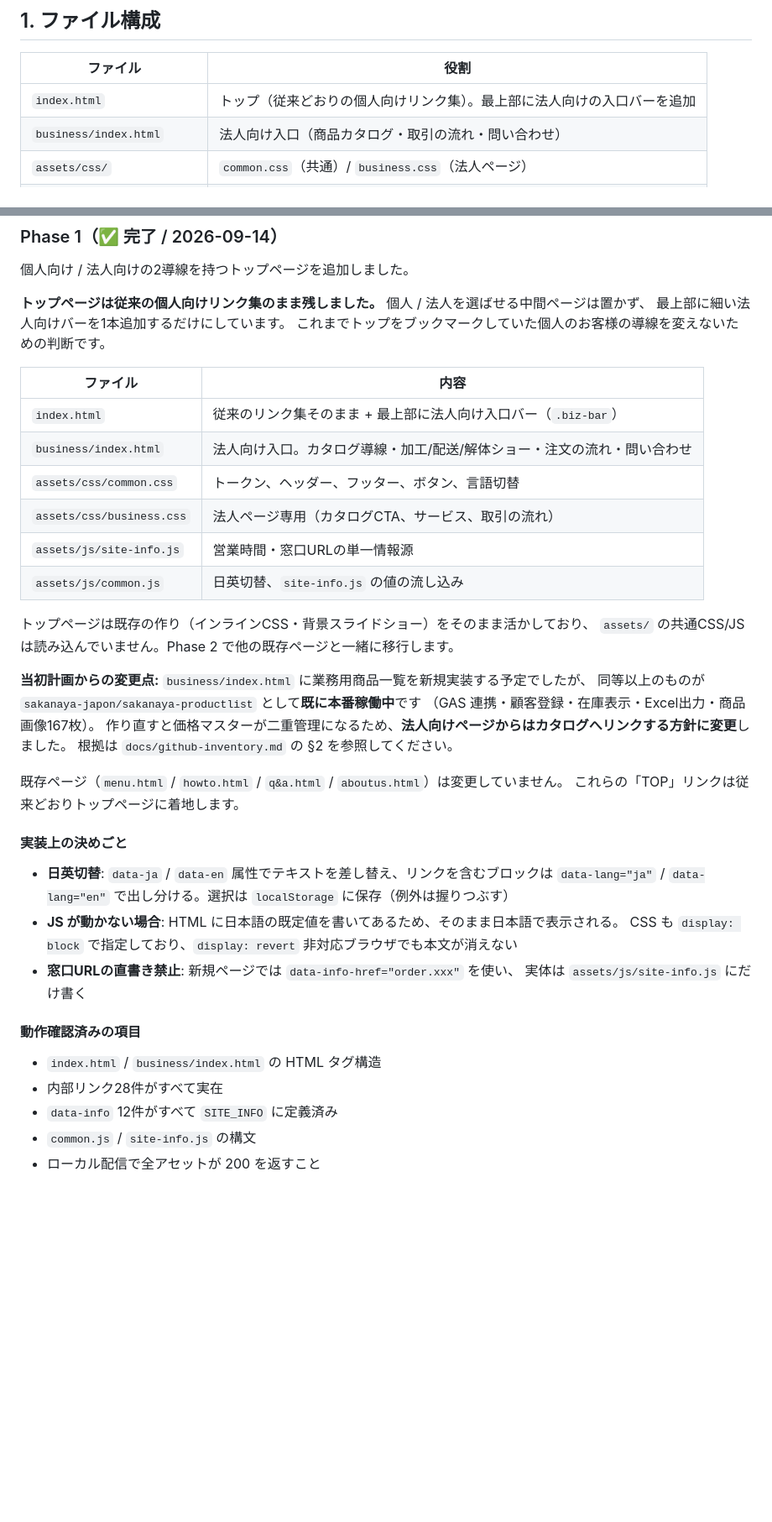
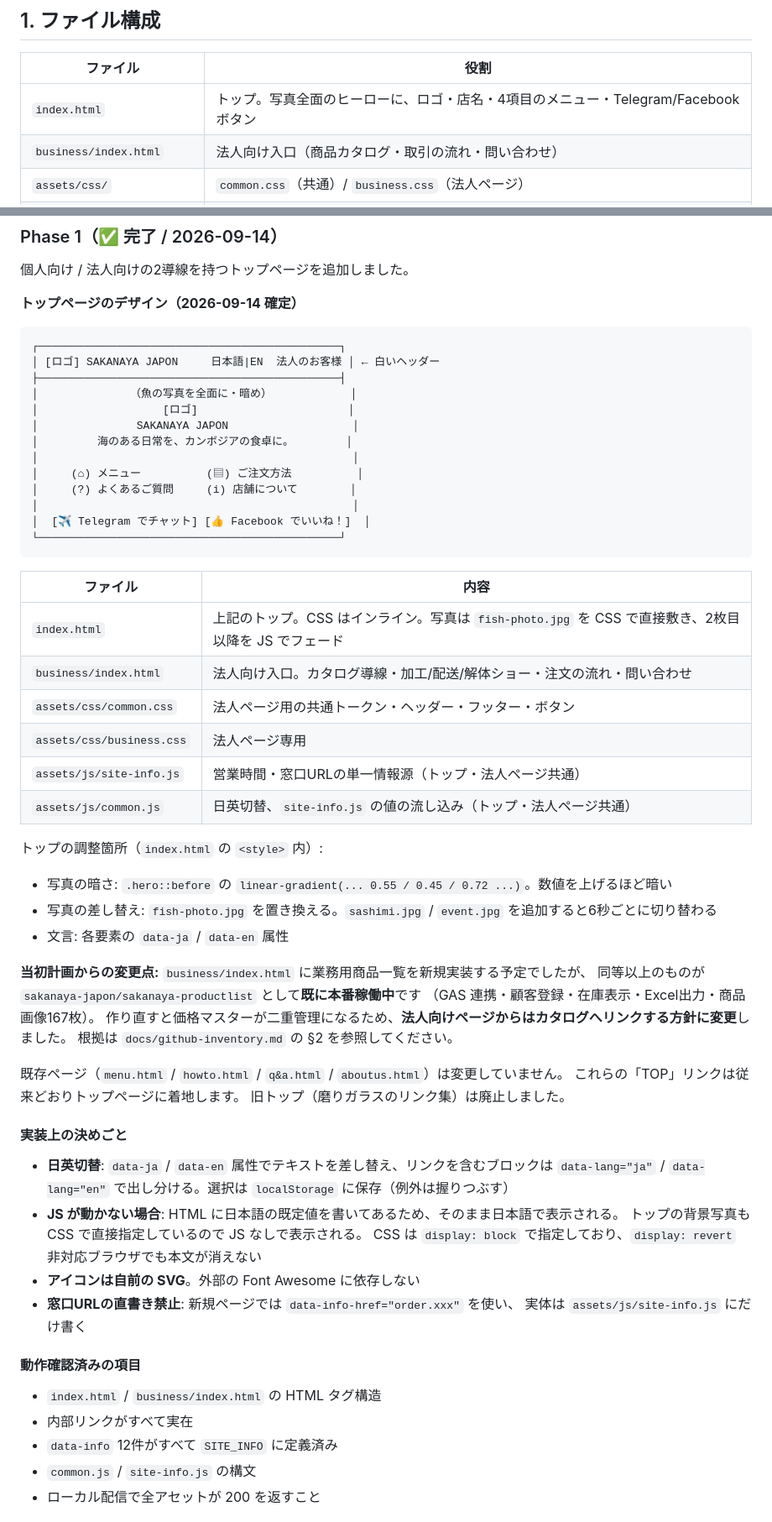
Before and after one commit to Sasuraimitsu/sakanayajapon, a Markdown page: README.md, 2 parts joined by grey strips. Shown at 84% size. Drawn GitHub-style; blank space fills up the shorter version.

Commit message:
README をトップの最終デザインに合わせて更新
Co-Authored-By: Claude Fable 5.1 <noreply@anthropic.com>
Claude-Session: https://claude.ai/code/session_013WZsNuGRJLQ4j4jVn2iGD8

````diff
--- a/README.md
+++ b/README.md
@@ -13,7 +13,7 @@
 
 | ファイル | 役割 |
 |---|---|
-| `index.html` | トップ（従来どおりの個人向けリンク集）。最上部に法人向けの入口バーを追加 |
+| `index.html` | トップ。写真全面のヒーローに、ロゴ・店名・4項目のメニュー・Telegram/Facebook ボタン |
 | `business/index.html` | 法人向け入口（商品カタログ・取引の流れ・問い合わせ） |
 | `assets/css/` | `common.css`（共通）/ `business.css`（法人ページ） |
 | `assets/js/` | `site-info.js`（営業時間・窓口の情報源）/ `common.js`（日英切替） |
@@ -100,21 +100,38 @@ PR を作っても GitHub Pages にはプレビューが出ません。確認方
 
 個人向け / 法人向けの2導線を持つトップページを追加しました。
 
-**トップページは従来の個人向けリンク集のまま残しました。** 個人 / 法人を選ばせる中間ページは置かず、
-最上部に細い法人向けバーを1本追加するだけにしています。
-これまでトップをブックマークしていた個人のお客様の導線を変えないための判断です。
+**トップページのデザイン（2026-09-14 確定）**
+
+```
+┌──────────────────────────────────────────────┐
+│ [ロゴ] SAKANAYA JAPON     日本語|EN  法人のお客様 │ ← 白いヘッダー
+├──────────────────────────────────────────────┤
+│              （魚の写真を全面に・暗め）            │
+│                   [ロゴ]                       │
+│               SAKANAYA JAPON                   │
+│         海のある日常を、カンボジアの食卓に。        │
+│                                                │
+│     (⌂) メニュー          (▤) ご注文方法          │
+│     (?) よくあるご質問     (i) 店舗について        │
+│                                                │
+│  [✈ Telegram でチャット] [👍 Facebook でいいね！]  │
+└──────────────────────────────────────────────┘
+```
 
 | ファイル | 内容 |
 |---|---|
-| `index.html` | 従来のリンク集そのまま + 最上部に法人向け入口バー（`.biz-bar`） |
+| `index.html` | 上記のトップ。CSS はインライン。写真は `fish-photo.jpg` を CSS で直接敷き、2枚目以降を JS でフェード |
 | `business/index.html` | 法人向け入口。カタログ導線・加工/配送/解体ショー・注文の流れ・問い合わせ |
-| `assets/css/common.css` | トークン、ヘッダー、フッター、ボタン、言語切替 |
-| `assets/css/business.css` | 法人ページ専用（カタログCTA、サービス、取引の流れ） |
-| `assets/js/site-info.js` | 営業時間・窓口URLの単一情報源 |
-| `assets/js/common.js` | 日英切替、`site-info.js` の値の流し込み |
+| `assets/css/common.css` | 法人ページ用の共通トークン・ヘッダー・フッター・ボタン |
+| `assets/css/business.css` | 法人ページ専用 |
+| `assets/js/site-info.js` | 営業時間・窓口URLの単一情報源（トップ・法人ページ共通） |
+| `assets/js/common.js` | 日英切替、`site-info.js` の値の流し込み（トップ・法人ページ共通） |
 
-トップページは既存の作り（インラインCSS・背景スライドショー）をそのまま活かしており、
-`assets/` の共通CSS/JSは読み込んでいません。Phase 2 で他の既存ページと一緒に移行します。
+トップの調整箇所（`index.html` の `<style>` 内）:
+
+- 写真の暗さ: `.hero::before` の `linear-gradient(... 0.55 / 0.45 / 0.72 ...)`。数値を上げるほど暗い
+- 写真の差し替え: `fish-photo.jpg` を置き換える。`sashimi.jpg` / `event.jpg` を追加すると6秒ごとに切り替わる
+- 文言: 各要素の `data-ja` / `data-en` 属性
 
 **当初計画からの変更点:** `business/index.html` に業務用商品一覧を新規実装する予定でしたが、
 同等以上のものが `sakanaya-japon/sakanaya-productlist` として**既に本番稼働中**です
@@ -124,20 +141,23 @@ PR を作っても GitHub Pages にはプレビューが出ません。確認方
 
 既存ページ（`menu.html` / `howto.html` / `q&a.html` / `aboutus.html`）は変更していません。
 これらの「TOP」リンクは従来どおりトップページに着地します。
+旧トップ（磨りガラスのリンク集）は廃止しました。
 
 #### 実装上の決めごと
 
 - **日英切替**: `data-ja` / `data-en` 属性でテキストを差し替え、リンクを含むブロックは
   `data-lang="ja"` / `data-lang="en"` で出し分ける。選択は `localStorage` に保存（例外は握りつぶす）
 - **JS が動かない場合**: HTML に日本語の既定値を書いてあるため、そのまま日本語で表示される。
-  CSS も `display: block` で指定しており、`display: revert` 非対応ブラウザでも本文が消えない
+  トップの背景写真も CSS で直接指定しているので JS なしで表示される。
+  CSS は `display: block` で指定しており、`display: revert` 非対応ブラウザでも本文が消えない
+- **アイコンは自前の SVG**。外部の Font Awesome に依存しない
 - **窓口URLの直書き禁止**: 新規ページでは `data-info-href="order.xxx"` を使い、
   実体は `assets/js/site-info.js` にだけ書く
 
 #### 動作確認済みの項目
 
 - `index.html` / `business/index.html` の HTML タグ構造
-- 内部リンク28件がすべて実在
+- 内部リンクがすべて実在
 - `data-info` 12件がすべて `SITE_INFO` に定義済み
 - `common.js` / `site-info.js` の構文
 - ローカル配信で全アセットが 200 を返すこと
````
